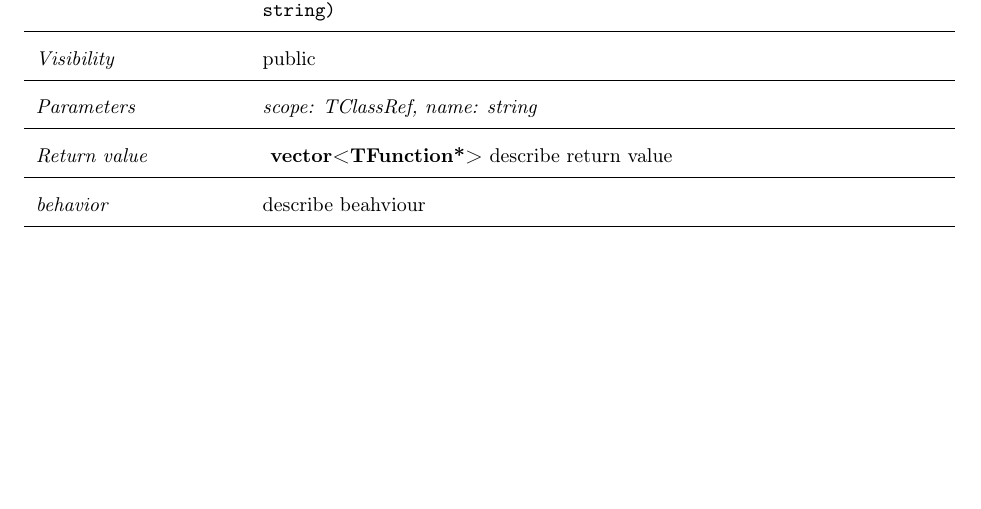
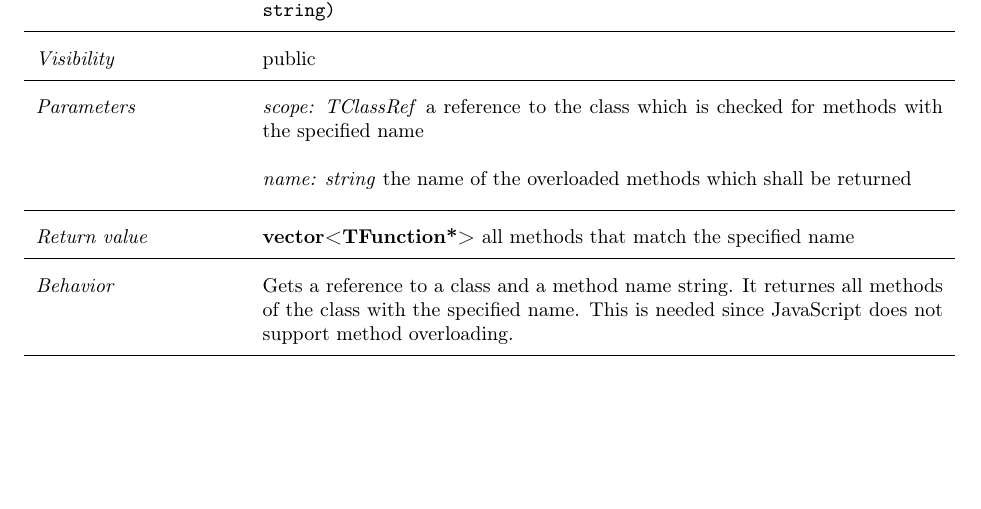
Before and after one commit to rootjs/design, a LaTeX document (design.tex, which reads latex/FunctionProxy.tex): part of page 26 of 38, cut so that both start at the same text. Compiled offline with pdfLaTeX.

Commit message:
add method spec

```diff
--- a/latex/FunctionProxy.tex
+++ b/latex/FunctionProxy.tex
@@ -34,13 +34,14 @@
 	\textit{Visibility} & public\\
 	\hline
 
-	\textit{Parameters} & \textit{scope: TClassRef, name: string}\\
+	\textit{Parameters} & \textit{scope: TClassRef} a reference to the class which is checked for methods with the specified name\\
+		& \textit{name: string} the name of the overloaded methods which shall be returned\\
 	\hline
 
-	\textit{Return value} & \textbf{ vector<TFunction*>} describe return value\\
+	\textit{Return value} & \textbf{vector<TFunction*>} all methods that match the specified name\\
 	\hline
 
-	\textit{behavior} & describe beahviour \\
+	\textit{Behavior} & Gets a reference to a class and a method name string. It returnes all methods of the class with the specified name. This is needed since JavaScript does not support method overloading.\\
 	\hline
 
 \end{longtable} \pagebreak
```
Also changed, not shown: design.pdf.
